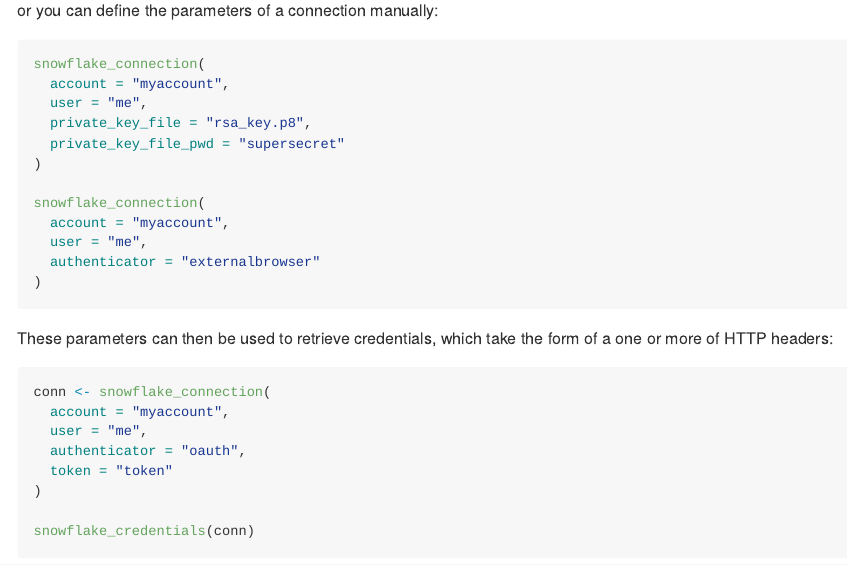
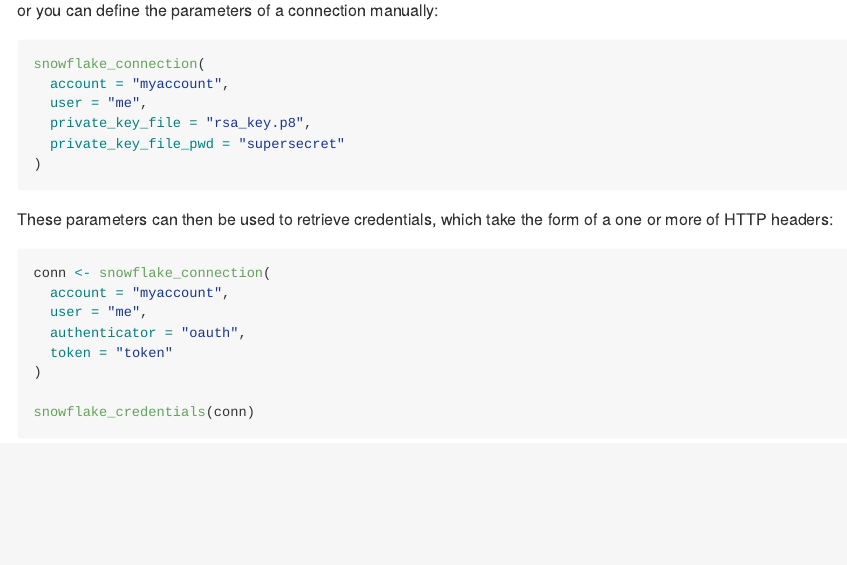
Before and after one commit to posit-dev/snowflakeauth, an R Markdown document (README.Rmd): the page in a window 1100 px wide, from 870 px down. The pictures show the output file README.md that the author committed with the source, drawn offline in the style of GitHub; badge pictures from the web are left out.

Commit message:
remove confusing example

````diff
--- a/README.Rmd
+++ b/README.Rmd
@@ -71,12 +71,6 @@
   private_key_file = "rsa_key.p8",
   private_key_file_pwd = "supersecret"
 )
-
-snowflake_connection(
-  account = "myaccount",
-  user = "me",
-  authenticator = "externalbrowser"
-)
 ```
 
 These parameters can then be used to retrieve credentials, which take the form
````
Also changed, not shown: README.md.
